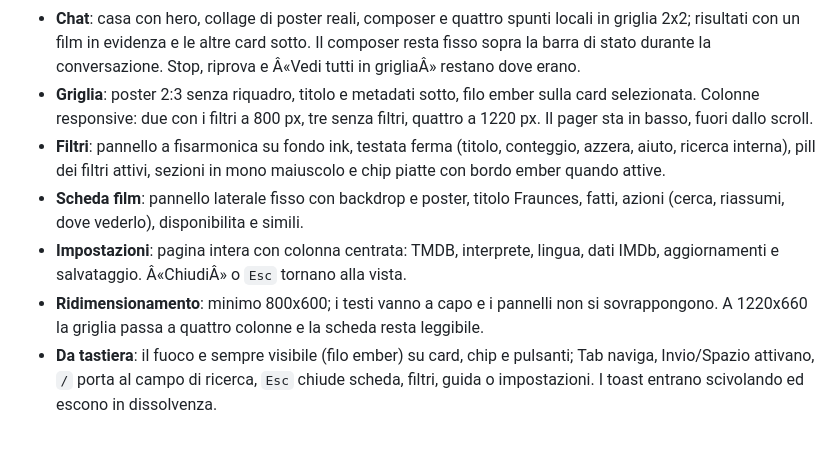
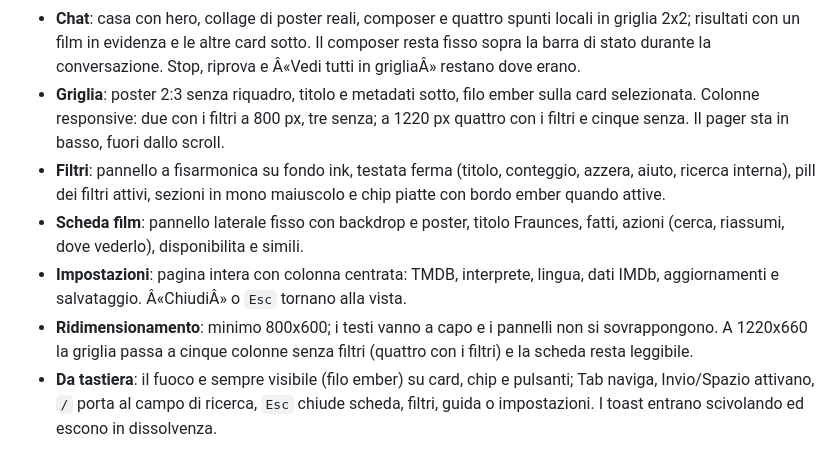
Before and after one commit to Emanueleparis98/cinematch, a Markdown page: README.md, the part around the change. GitHub-like rendering.

Commit message:
README: colonne 4/5 nella griglia 0.3.1

```diff
--- a/README.md
+++ b/README.md
@@ -164,8 +164,9 @@ in fondo, con un clic, con `/` o appena inizi a scrivere.
   Il composer resta fisso sopra la barra di stato durante la conversazione. Stop,
   riprova e Â«Vedi tutti in grigliaÂ» restano dove erano.
 - **Griglia**: poster 2:3 senza riquadro, titolo e metadati sotto, filo ember sulla
-  card selezionata. Colonne responsive: due con i filtri a 800 px, tre senza
-  filtri, quattro a 1220 px. Il pager sta in basso, fuori dallo scroll.
+  card selezionata. Colonne responsive: due con i filtri a 800 px, tre senza;
+  a 1220 px quattro con i filtri e cinque senza. Il pager sta in basso, fuori
+  dallo scroll.
 - **Filtri**: pannello a fisarmonica su fondo ink, testata ferma (titolo,
   conteggio, azzera, aiuto, ricerca interna), pill dei filtri attivi, sezioni in
   mono maiuscolo e chip piatte con bordo ember quando attive.
@@ -174,8 +175,8 @@ in fondo, con un clic, con `/` o appena inizi a scrivere.
 - **Impostazioni**: pagina intera con colonna centrata: TMDB, interprete, lingua,
   dati IMDb, aggiornamenti e salvataggio. Â«ChiudiÂ» o `Esc` tornano alla vista.
 - **Ridimensionamento**: minimo 800x600; i testi vanno a capo e i pannelli non si
-  sovrappongono. A 1220x660 la griglia passa a quattro colonne e la scheda resta
-  leggibile.
+  sovrappongono. A 1220x660 la griglia passa a cinque colonne senza filtri
+  (quattro con i filtri) e la scheda resta leggibile.
 - **Da tastiera**: il fuoco e sempre visibile (filo ember) su card, chip e
   pulsanti; Tab naviga, Invio/Spazio attivano, `/` porta al campo di ricerca,
   `Esc` chiude scheda, filtri, guida o impostazioni. I toast entrano scivolando ed
```
